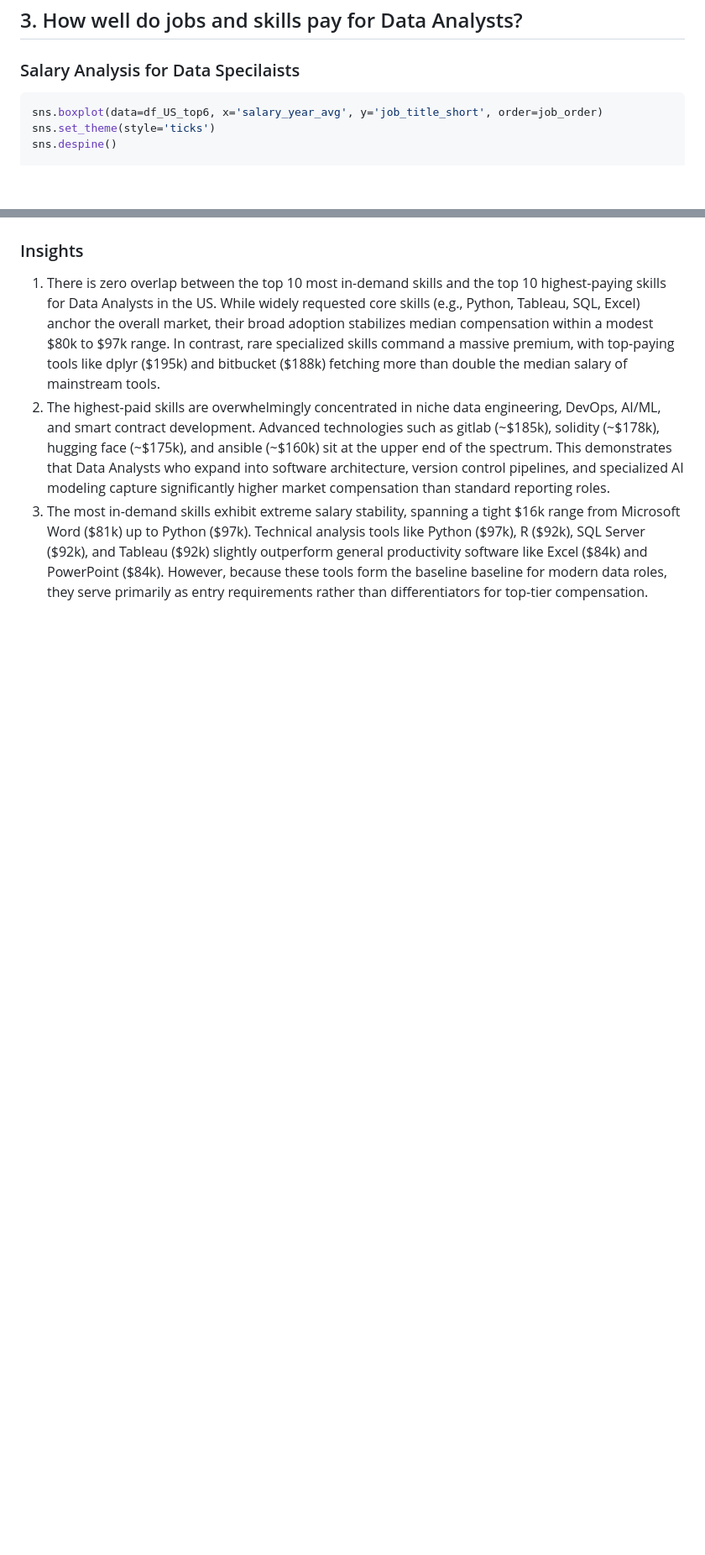
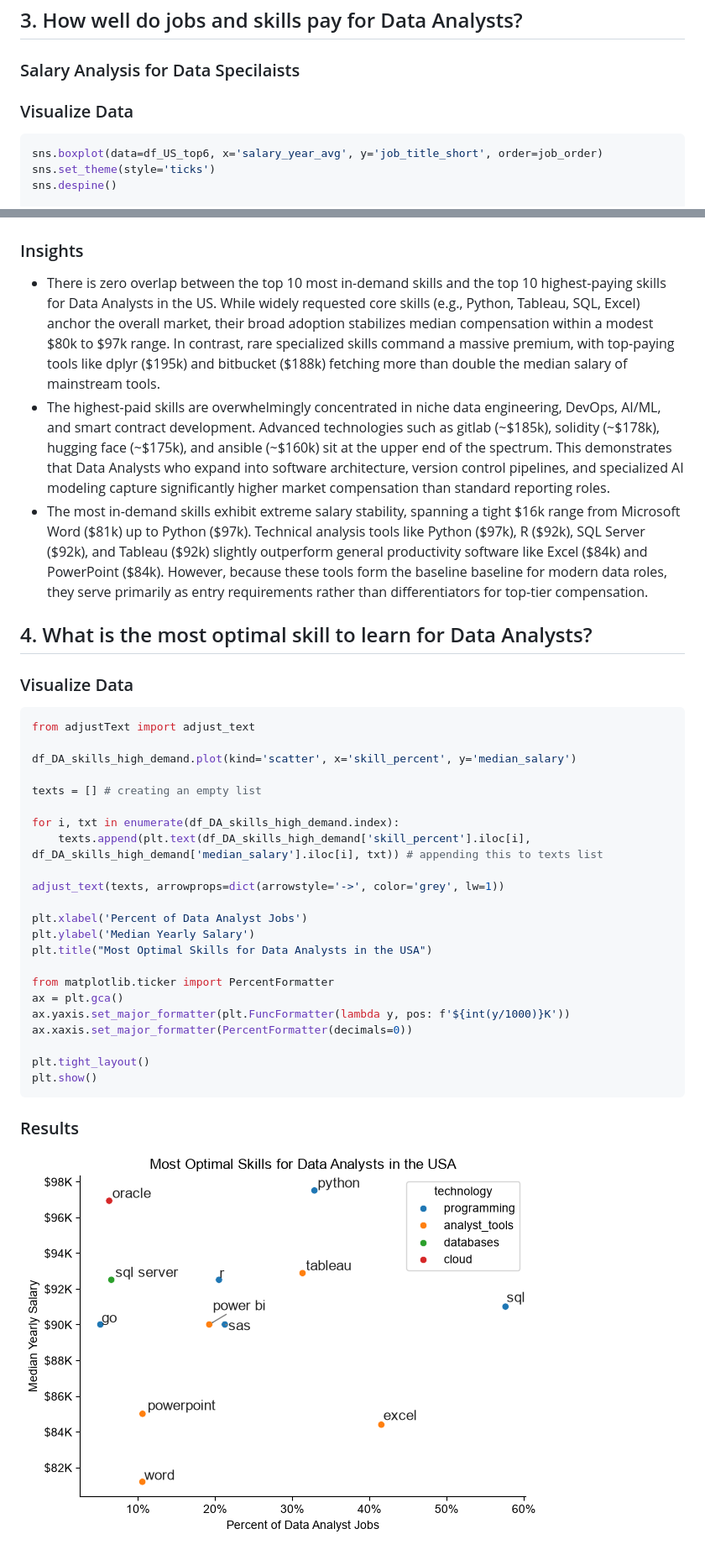
Before and after one commit to alikhankustanov/Luke_Barousse_Python, a Markdown page: README.md, 2 parts joined by grey strips. Shown at 84% size. Drawn GitHub-style; pictures changed too: 3_Project/images/optimal_skills.png (added); blank space fills up the shorter version.

````diff
--- a/README.md
+++ b/README.md
@@ -61,6 +61,8 @@ plt.legend().remove()
 
 ### Salary Analysis for Data Specilaists
 
+### Visualize Data
+
 ```python
 sns.boxplot(data=df_US_top6, x='salary_year_avg', y='job_title_short', order=job_order)
 sns.set_theme(style='ticks')
@@ -118,6 +121,38 @@ plt.show()
 ![Highest Paid and Most Demanded Skills for Data Analysts in the USA](3_Project/images/highest_pay_vs_most_demand.png)
 
 ### Insights
-1) There is zero overlap between the top 10 most in-demand skills and the top 10 highest-paying skills for Data Analysts in the US. While widely requested core skills (e.g., Python, Tableau, SQL, Excel) anchor the overall market, their broad adoption stabilizes median compensation within a modest $80k to $97k range. In contrast, rare specialized skills command a massive premium, with top-paying tools like dplyr ($195k) and bitbucket ($188k) fetching more than double the median salary of mainstream tools.
-2) The highest-paid skills are overwhelmingly concentrated in niche data engineering, DevOps, AI/ML, and smart contract development. Advanced technologies such as gitlab (~$185k), solidity (~$178k), hugging face (~$175k), and ansible (~$160k) sit at the upper end of the spectrum. This demonstrates that Data Analysts who expand into software architecture, version control pipelines, and specialized AI modeling capture significantly higher market compensation than standard reporting roles.
-3) The most in-demand skills exhibit extreme salary stability, spanning a tight $16k range from Microsoft Word ($81k) up to Python ($97k). Technical analysis tools like Python ($97k), R ($92k), SQL Server ($92k), and Tableau ($92k) slightly outperform general productivity software like Excel ($84k) and PowerPoint ($84k). However, because these tools form the baseline baseline for modern data roles, they serve primarily as entry requirements rather than differentiators for top-tier compensation.
+- There is zero overlap between the top 10 most in-demand skills and the top 10 highest-paying skills for Data Analysts in the US. While widely requested core skills (e.g., Python, Tableau, SQL, Excel) anchor the overall market, their broad adoption stabilizes median compensation within a modest $80k to $97k range. In contrast, rare specialized skills command a massive premium, with top-paying tools like dplyr ($195k) and bitbucket ($188k) fetching more than double the median salary of mainstream tools.
+- The highest-paid skills are overwhelmingly concentrated in niche data engineering, DevOps, AI/ML, and smart contract development. Advanced technologies such as gitlab (~$185k), solidity (~$178k), hugging face (~$175k), and ansible (~$160k) sit at the upper end of the spectrum. This demonstrates that Data Analysts who expand into software architecture, version control pipelines, and specialized AI modeling capture significantly higher market compensation than standard reporting roles.
+- The most in-demand skills exhibit extreme salary stability, spanning a tight $16k range from Microsoft Word ($81k) up to Python ($97k). Technical analysis tools like Python ($97k), R ($92k), SQL Server ($92k), and Tableau ($92k) slightly outperform general productivity software like Excel ($84k) and PowerPoint ($84k). However, because these tools form the baseline baseline for modern data roles, they serve primarily as entry requirements rather than differentiators for top-tier compensation.
+
+## 4. What is the most optimal skill to learn for Data Analysts?
+
+### Visualize Data
+
+```python
+from adjustText import adjust_text
+
+df_DA_skills_high_demand.plot(kind='scatter', x='skill_percent', y='median_salary')
+
+texts = [] # creating an empty list
+
+for i, txt in enumerate(df_DA_skills_high_demand.index):
+    texts.append(plt.text(df_DA_skills_high_demand['skill_percent'].iloc[i], df_DA_skills_high_demand['median_salary'].iloc[i], txt)) # appending this to texts list
+
+adjust_text(texts, arrowprops=dict(arrowstyle='->', color='grey', lw=1))
+
+plt.xlabel('Percent of Data Analyst Jobs')
+plt.ylabel('Median Yearly Salary')
+plt.title("Most Optimal Skills for Data Analysts in the USA")
+
+from matplotlib.ticker import PercentFormatter
+ax = plt.gca()
+ax.yaxis.set_major_formatter(plt.FuncFormatter(lambda y, pos: f'${int(y/1000)}K'))
+ax.xaxis.set_major_formatter(PercentFormatter(decimals=0))
+
+plt.tight_layout()
+plt.show()
+```
+### Results
+![Most Optimal Skills for Data Analysts in the USA](3_Project/images/optimal_skills.png)
+
````
Also changed, not shown: other parts of README.md (+9 -4 lines), 1 other file.
